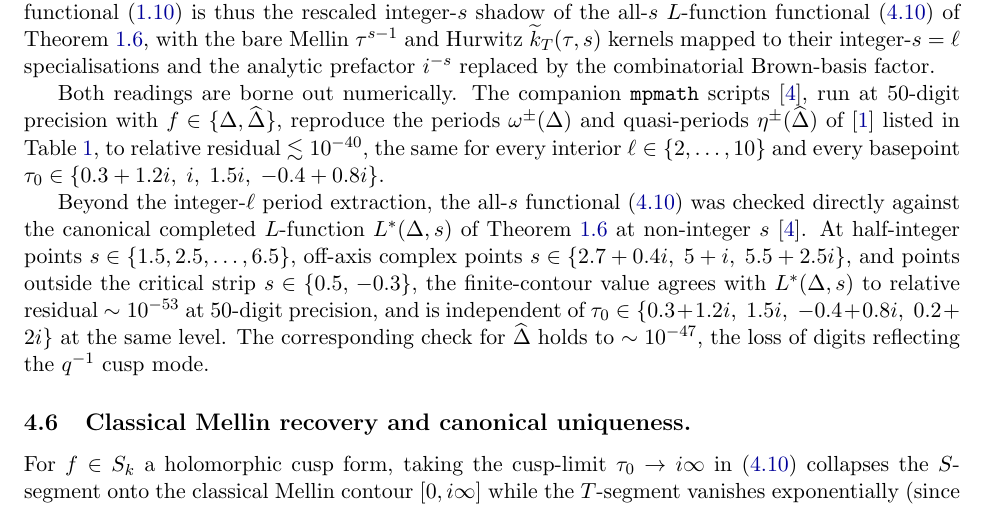
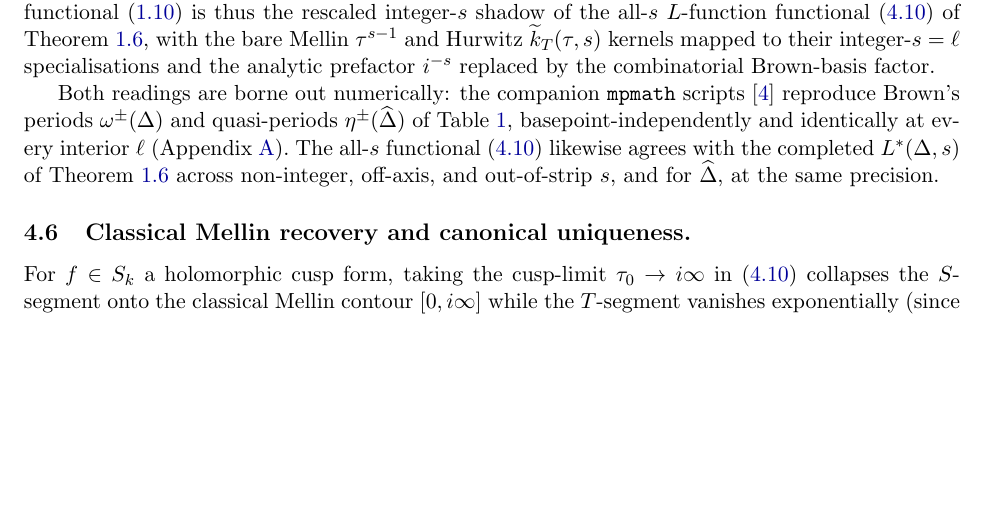
Before and after one commit to dmcgady196884/period_for_general_modular_forms, a LaTeX paper (finite_contour_cocycles.tex): part of page 20 of 30, cut so that both start at the same text, the shorter picture padded with empty space. Compiled offline with pdfLaTeX.

Commit message:
§4: condense numerics to passing mentions (item 2)
Trim the two §4 numerical-evidence paragraphs (exhaustive s-point and tau_0
lists, residual exponents 10^{-40}/10^{-53}/10^{-47}) to one passing mention
pointing at Appendix sec:numerics and the verify scripts -- evidence, not
verification, and the concrete numbers live in the appendix/scripts.

Co-Authored-By: Claude Opus 4.8 <noreply@anthropic.com>

```diff
--- a/finite_contour_cocycles.tex
+++ b/finite_contour_cocycles.tex
@@ -1715,27 +1715,14 @@ Hurwitz $\widetilde{k}_T(\tau, s)$ kernels mapped to their integer-$s = \ell$
 specialisations and the analytic prefactor $i^{-s}$ replaced by the
 combinatorial Brown-basis factor.
 
-Both readings are borne out numerically.  The companion \texttt{mpmath}
-scripts \cite{VerifyScripts}, run at
-$50$-digit precision with $f \in \{\Delta, \Dhat\}$, reproduce the
-periods $\omega^\pm(\Delta)$ and quasi-periods $\eta^\pm(\Dhat)$ of
-\cite{Brown2017} listed in Table~\ref{tab:k12-periods}, to relative
-residual $\lesssim 10^{-40}$, the same for every interior
-$\ell \in \{2, \ldots, 10\}$ and every basepoint
-$\tau_0 \in \{0.3 + 1.2 i,\; i,\; 1.5 i,\; -0.4 + 0.8 i\}$.
-
-Beyond the integer-$\ell$ period extraction, the all-$s$ functional
-\eqref{eq:Lambda-DR-general} was checked directly against the canonical
-completed $L$-function $L^*(\Delta, s)$ of Theorem~\ref{thm:bfk-eq} at
-non-integer $s$ \cite{VerifyScripts}.  At half-integer points
-$s \in \{1.5, 2.5, \ldots, 6.5\}$, off-axis complex points
-$s \in \{2.7 + 0.4i,\; 5 + i,\; 5.5 + 2.5i\}$, and points outside the
-critical strip $s \in \{0.5,\, -0.3\}$, the finite-contour value agrees
-with $L^*(\Delta, s)$ to relative residual $\sim 10^{-53}$ at $50$-digit
-precision, and is independent of $\tau_0 \in \{0.3 + 1.2i,\; 1.5i,\;
--0.4 + 0.8i,\; 0.2 + 2i\}$ at the same level.  The corresponding check
-for $\Dhat$ holds to $\sim 10^{-47}$, the loss of digits reflecting the
-$q^{-1}$ cusp mode.
+Both readings are borne out numerically: the companion \texttt{mpmath}
+scripts \cite{VerifyScripts} reproduce Brown's periods
+$\omega^\pm(\Delta)$ and quasi-periods $\eta^\pm(\Dhat)$ of
+Table~\ref{tab:k12-periods}, basepoint-independently and identically at
+every interior $\ell$ (Appendix~\ref{sec:numerics}).  The all-$s$
+functional \eqref{eq:Lambda-DR-general} likewise agrees with the completed
+$L^*(\Delta, s)$ of Theorem~\ref{thm:bfk-eq} across non-integer, off-axis,
+and out-of-strip $s$, and for $\Dhat$, at the same precision.
 
 \subsection{Classical Mellin recovery and canonical uniqueness.}\label{sec:Connection-w-previous-weak-MF-l-functions}
 For $f \in S_k$ a holomorphic cusp form, taking the cusp-limit
```
